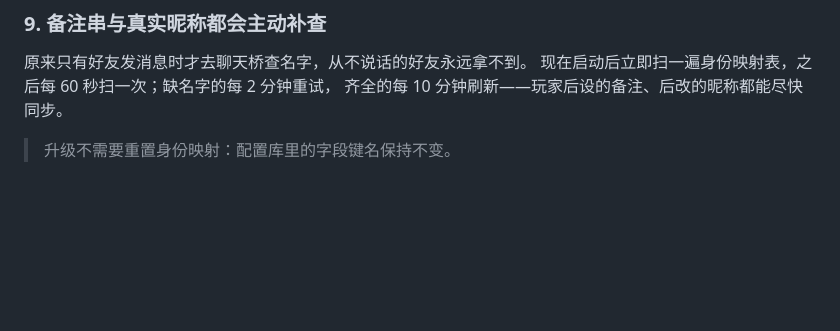
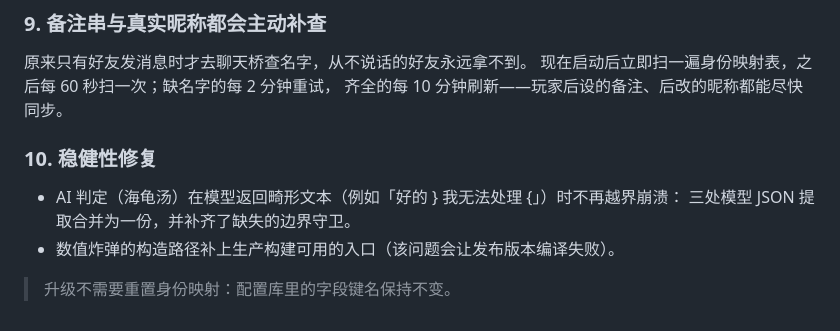
Before and after one commit to XingNian-www/Miliastra-Wonderland-Music, a Markdown page: .github/release-notes/v7.3.0.md, the part around the change. Drawn GitHub-style; blank space fills up the shorter version.

Commit message:
chore(release): 7.3.0 发布说明补充稳健性修复

```diff
--- a/.github/release-notes/v7.3.0.md
+++ b/.github/release-notes/v7.3.0.md
@@ -79,4 +79,10 @@
 现在启动后立即扫一遍身份映射表，之后每 60 秒扫一次；缺名字的每 2 分钟重试，
 齐全的每 10 分钟刷新——玩家后设的备注、后改的昵称都能尽快同步。
 
+### 10. 稳健性修复
+
+- AI 判定（海龟汤）在模型返回畸形文本（例如「好的 } 我无法处理 {」）时不再越界崩溃：
+  三处模型 JSON 提取合并为一份，并补齐了缺失的边界守卫。
+- 数值炸弹的构造路径补上生产构建可用的入口（该问题会让发布版本编译失败）。
+
 > 升级不需要重置身份映射：配置库里的字段键名保持不变。
```
